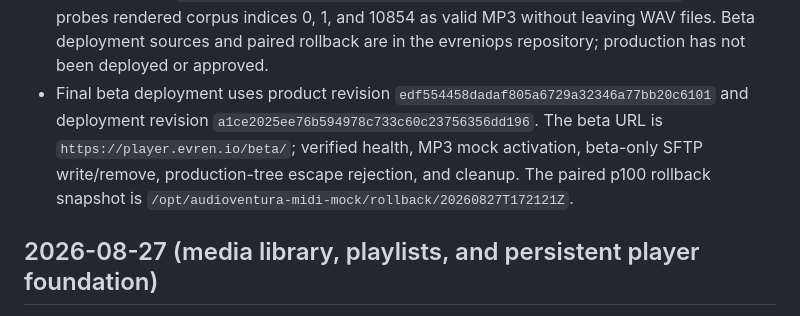
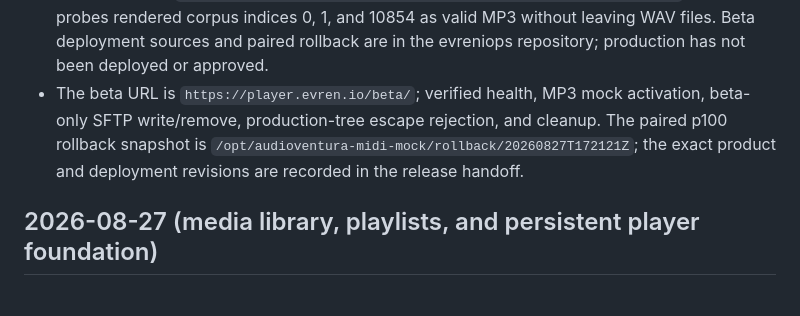
Before and after one commit to evrenesat/AudioVentura, a Markdown page: DEVLOG.md, the part around the change. GitHub-like rendering.

Commit message:
docs/sequential-midi-mock: keep release evidence revision-neutral
- keep the devlog accurate across final beta pin updates\n- retain the beta URL and paired rollback evidence

```diff
--- a/DEVLOG.md
+++ b/DEVLOG.md
@@ -20,13 +20,11 @@
   Local probes rendered corpus indices 0, 1, and 10854 as valid MP3 without
   leaving WAV files. Beta deployment sources and paired rollback are in the
   evreniops repository; production has not been deployed or approved.
-- Final beta deployment uses product revision
-  `edf554458dadaf805a6729a32346a77bb20c6101` and deployment revision
-  `a1ce2025ee76b594978c733c60c23756356dd196`. The beta URL is
-  `https://player.evren.io/beta/`; verified health, MP3 mock activation,
-  beta-only SFTP write/remove, production-tree escape rejection, and cleanup.
-  The paired p100 rollback snapshot is
-  `/opt/audioventura-midi-mock/rollback/20260827T172121Z`.
+- The beta URL is `https://player.evren.io/beta/`; verified health, MP3 mock
+  activation, beta-only SFTP write/remove, production-tree escape rejection,
+  and cleanup. The paired p100 rollback snapshot is
+  `/opt/audioventura-midi-mock/rollback/20260827T172121Z`; the exact product
+  and deployment revisions are recorded in the release handoff.
 
 ## 2026-08-27 (media library, playlists, and persistent player foundation)
 
```
